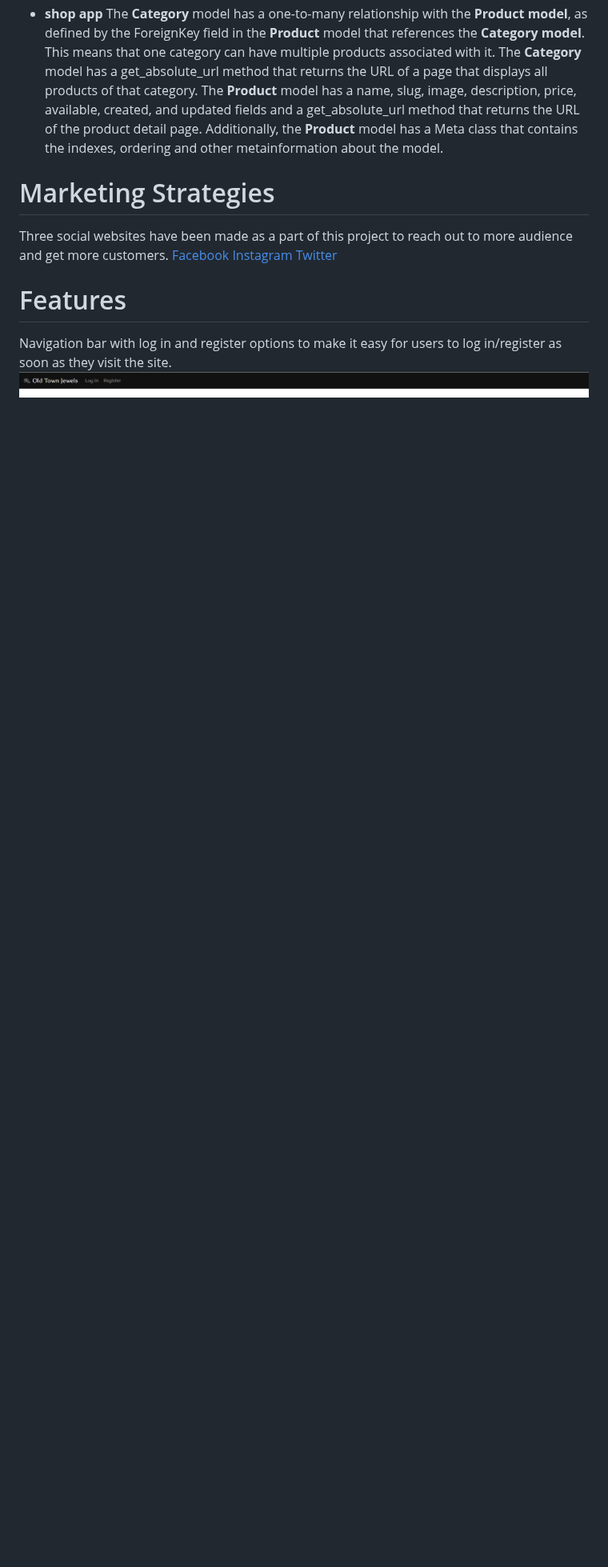
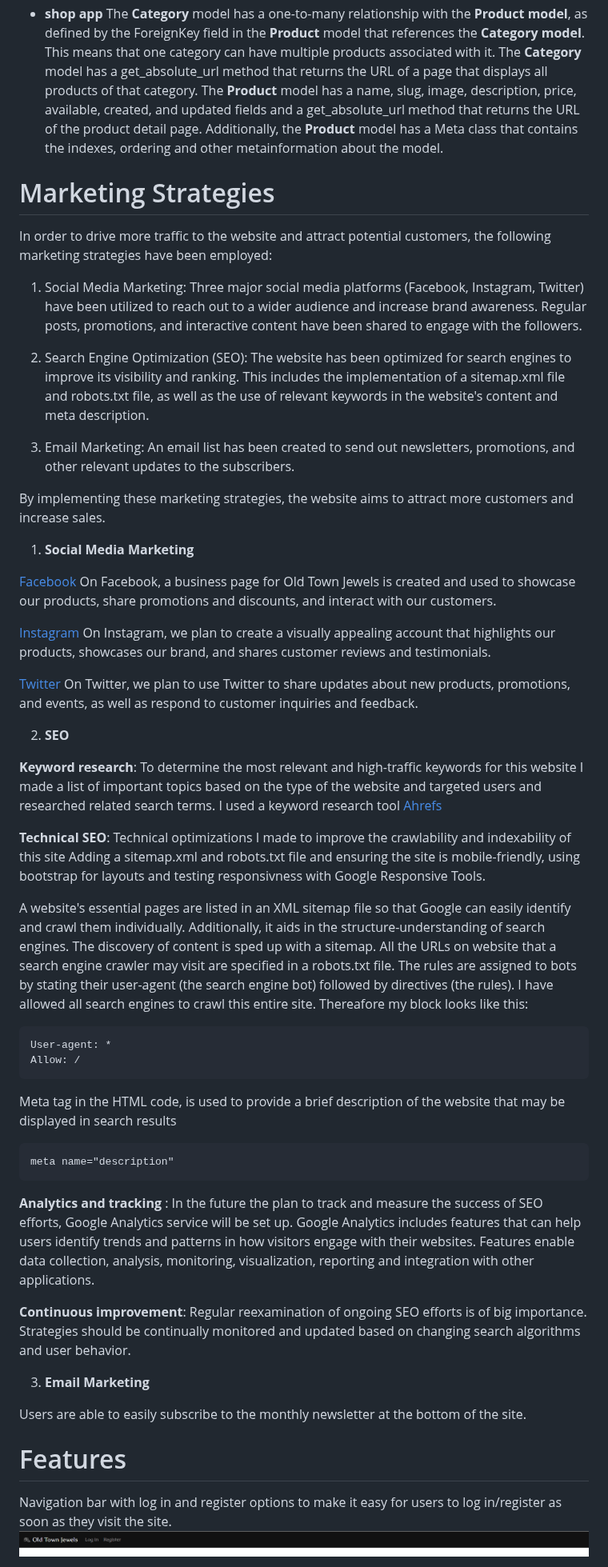
Before and after one commit to marosan28/old-town-jewels, a Markdown page: README.md, the part around one of its changes. Shown at 80% size. Drawn GitHub-style; blank space fills up the shorter version.

Commit message:
update SEO of the readme file

````diff
--- a/README.md
+++ b/README.md
@@ -220,10 +218,57 @@ The **Category** model has a one-to-many relationship with the **Product model**
 
 # Marketing Strategies
 
-Three social websites have been made as a part of this project to reach out to more audience and get more customers.
+In order to drive more traffic to the website and attract potential customers, the following marketing strategies have been employed:
+
+1. Social Media Marketing: Three major social media platforms (Facebook, Instagram, Twitter) have been utilized to reach out to a wider audience and increase brand awareness. Regular posts, promotions, and interactive content have been shared to engage with the followers.
+
+2. Search Engine Optimization (SEO): The website has been optimized for search engines to improve its visibility and ranking. This includes the implementation of a sitemap.xml file and robots.txt file, as well as the use of relevant keywords in the website's content and meta description.
+
+3. Email Marketing: An email list has been created to send out newsletters, promotions, and other relevant updates to the subscribers.
+
+By implementing these marketing strategies, the website aims to attract more customers and increase sales.
+
+1. **Social Media Marketing**
+
 [Facebook](https://www.facebook.com/people/Old-Town-Jewels/100089850577128// "Facebook Link")
+On Facebook, a business page for Old Town Jewels is created and used to showcase our products,
+share promotions and discounts, and interact with our customers.
+
 [Instagram](https://www.instagram.com/ot__jewels/ "Instagram Link")
+On Instagram, we plan to create a visually appealing account that highlights our products, showcases our brand,
+and shares customer reviews and testimonials.
+
 [Twitter](https://twitter.com/old_townjewels "Twitter Link")
+On Twitter, we plan to use Twitter to share updates about new products, promotions, and events, as well as respond to customer inquiries and feedback.
+
+2. **SEO**
+
+**Keyword research**: To determine the most relevant and high-traffic keywords for this website
+I made a list of important topics based on the type of the website and targeted users and researched related search terms. I used a keyword research tool
+[Ahrefs](https://ahrefs.com/keywords-explorer)
+
+**Technical SEO**: Technical optimizations I made to improve the crawlability and indexability of this site
+Adding a sitemap.xml and robots.txt file and ensuring the site is mobile-friendly, using bootstrap for layouts and testing responsivness with Google Responsive Tools.
+
+A website's essential pages are listed in an XML sitemap file so that Google can easily identify and crawl them individually. Additionally, it aids in the structure-understanding of search engines. The discovery of content is sped up with a sitemap. All the URLs on website that a search engine crawler may visit are specified in a robots.txt file. The rules are assigned to bots by stating their user-agent (the search engine bot) followed by directives (the rules). I have allowed all search engines to crawl this entire site. Thereafore my block looks like this:
+
+```
+User-agent: *
+Allow: /
+```
+
+Meta tag in the HTML code, is used to provide a brief description of the website that may be displayed in search results
+```
+meta name="description"
+```
+
+**Analytics and tracking** : In the future the plan to track and measure the success of SEO efforts, Google Analytics service will be set up. Google Analytics includes features that can help users identify trends and patterns in how visitors engage with their websites. Features enable data collection, analysis, monitoring, visualization, reporting and integration with other applications.
+
+**Continuous improvement**: Regular reexamination of ongoing SEO efforts is of big importance. Strategies should be continually monitored and updated  based on changing search algorithms and user behavior.
+
+3. **Email Marketing**
+
+Users are able to easily subscribe to the monthly newsletter at the bottom of the site.
 
 # Features
 Navigation bar with log in and register options to make it easy for users to log in/register as soon as they visit the site.
````
Also changed, not shown: other parts of README.md (+3 -5 lines).
